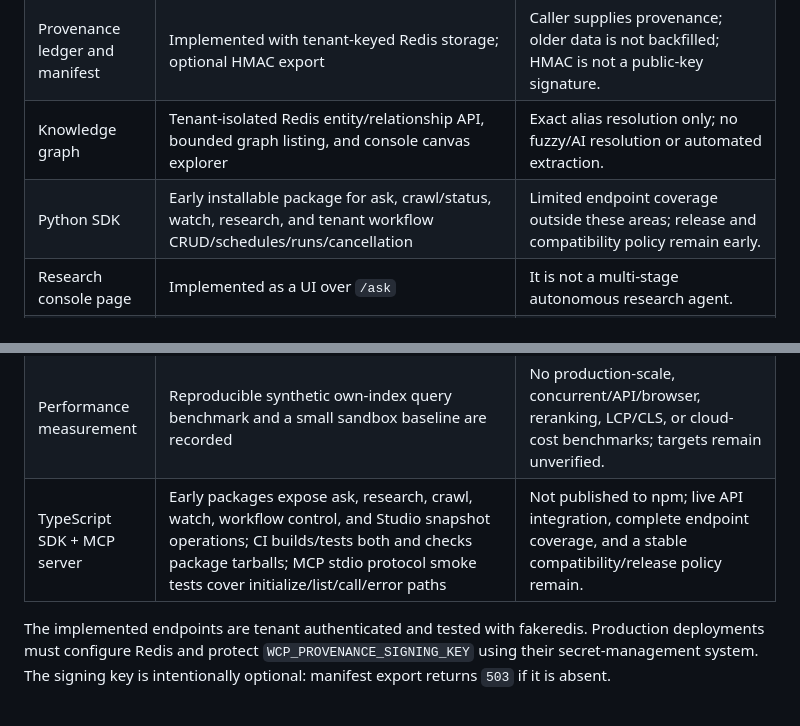
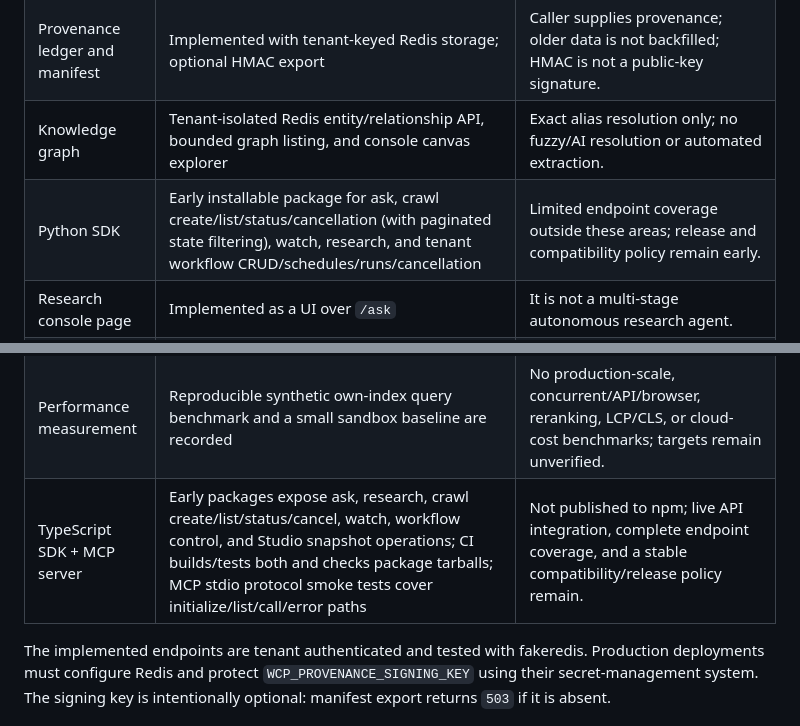
Before and after one commit to QuamLepus/web-crawler-pro, a Markdown page: docs/roadmap-status.md, 2 parts joined by grey strips. GitHub-like rendering.

Commit message:
Update SDK coverage roadmap status
Co-authored-by: arena-agent <297053741+arena-agent@users.noreply.github.com>

```diff
--- a/docs/roadmap-status.md
+++ b/docs/roadmap-status.md
@@ -10,7 +10,7 @@ full long-term product plan is already shipped.
 | Topic-to-report research | Async discovery + crawl jobs produce verbatim, timestamped, hashed excerpts with per-claim citations | Not LLM synthesis, independent source verification, or calibrated confidence; needs Celery workers/Beat and discovery providers. |
 | Provenance ledger and manifest | Implemented with tenant-keyed Redis storage; optional HMAC export | Caller supplies provenance; older data is not backfilled; HMAC is not a public-key signature. |
 | Knowledge graph | Tenant-isolated Redis entity/relationship API, bounded graph listing, and console canvas explorer | Exact alias resolution only; no fuzzy/AI resolution or automated extraction. |
-| Python SDK | Early installable package for ask, crawl/status, watch, research, and tenant workflow CRUD/schedules/runs/cancellation | Limited endpoint coverage outside these areas; release and compatibility policy remain early. |
+| Python SDK | Early installable package for ask, crawl create/list/status/cancellation (with paginated state filtering), watch, research, and tenant workflow CRUD/schedules/runs/cancellation | Limited endpoint coverage outside these areas; release and compatibility policy remain early. |
 | Research console page | Implemented as a UI over `/ask` | It is not a multi-stage autonomous research agent. |
 | Web change monitoring | Scheduled URL watches, one-page crawl snapshots, content hashes, change history with bounded before/after excerpts, up to 20 tenant-scoped text snapshots per watch (5,000 characters each; 90-day retention), basic text-based price mentions, `web.changed` webhook event, and watch-only public-address DNS pinning with redirect checks and bounded response size | Snapshots are text-only, not raw HTML/assets; no semantic change classification or structured product matching. Direct watch fetches require worker egress to public hosts and do not use ambient HTTP proxy settings. Celery Beat and workers must run. |
 | Data Studio | Authenticated own-index query explorer with bounded search preview/export, tenant-scoped saved queries and immutable result snapshots, plus full-corpus SQLite aggregates (source/host/language/snapshot/day; count and mean authority/quality/body length), filters, pagination, charts, and page-aware aggregate CSV | Full-corpus analysis returns aggregates rather than document rows (up to 100 groups/request; the console displays/exports 50 groups per page; offset capped at 5,000) and may scan SQLite; no arbitrary SQL or full-corpus materialization. Search-result snapshots cover at most 100 hits, expire after 90 days, and are capped per tenant/size. A 50k-row synthetic warm-cache baseline is recorded; production-scale analytics latency remains unverified. |
@@ -21,7 +21,7 @@ full long-term product plan is already shipped.
 | Observability and tracing | API OpenTelemetry spans, Prometheus metrics, Sentry hooks, and Celery W3C trace-context propagation with producer/task spans | OTLP export requires the optional `requirements-otel.txt` exporter and a configured collector; no production sampling, collector availability, backpressure, or end-to-end staging validation yet. Span attributes intentionally exclude tenant IDs, URLs, task payloads, and exception messages. |
 | Python dependency profiles | Separate API, worker, optional AI, browser, development, search-index, and OTLP profiles; PR CI loads each service-specific Docker target, reports its Docker virtual size, and archives per-image reports; post-publish CI pulls all four GHCR application images, reports and archives their virtual sizes, and smoke-tests core Compose services including the dashboard, workers, Beat, and backing services | Profiles use version ranges, not a lockfile; reported size is the uncompressed Docker virtual size (not compressed registry transfer size). Compose smoke validates core-service readiness (MinIO only when Quay credentials are configured) but does not run the external-crawl CLI or test application integration with every backend. |
 | Performance measurement | Reproducible synthetic own-index query benchmark and a small sandbox baseline are recorded | No production-scale, concurrent/API/browser, reranking, LCP/CLS, or cloud-cost benchmarks; targets remain unverified. |
-| TypeScript SDK + MCP server | Early packages expose ask, research, crawl, watch, workflow control, and Studio snapshot operations; CI builds/tests both and checks package tarballs; MCP stdio protocol smoke tests cover initialize/list/call/error paths | Not published to npm; live API integration, complete endpoint coverage, and a stable compatibility/release policy remain. |
+| TypeScript SDK + MCP server | Early packages expose ask, research, crawl create/list/status/cancel, watch, workflow control, and Studio snapshot operations; CI builds/tests both and checks package tarballs; MCP stdio protocol smoke tests cover initialize/list/call/error paths | Not published to npm; live API integration, complete endpoint coverage, and a stable compatibility/release policy remain. |
 
 The implemented endpoints are tenant authenticated and tested with fakeredis.
 Production deployments must configure Redis and protect
```
